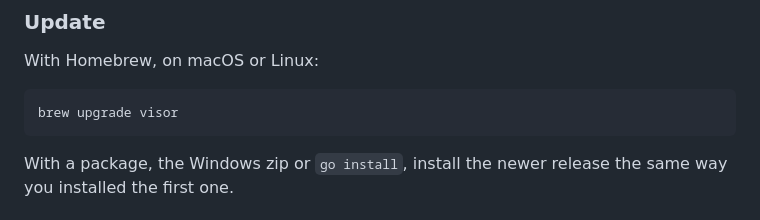
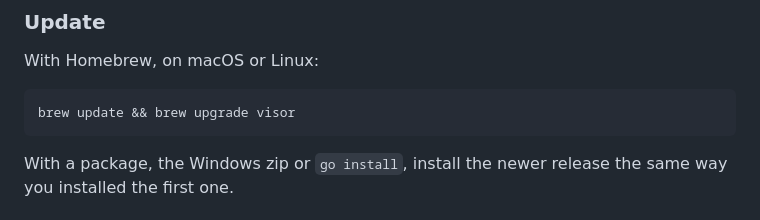
Before and after one commit to oronbz/ghud, a Markdown page: README.md, the part around the change. GitHub-like rendering.

Commit message:
README: run brew update before brew upgrade

````diff
--- a/README.md
+++ b/README.md
@@ -67,7 +67,7 @@ Both binaries need to end up in the same directory, which `go install` does for
 With Homebrew, on macOS or Linux:
 
 ```sh
-brew upgrade visor
+brew update && brew upgrade visor
 ```
 
 With a package, the Windows zip or `go install`, install the newer release the same way you installed the first one.
````
